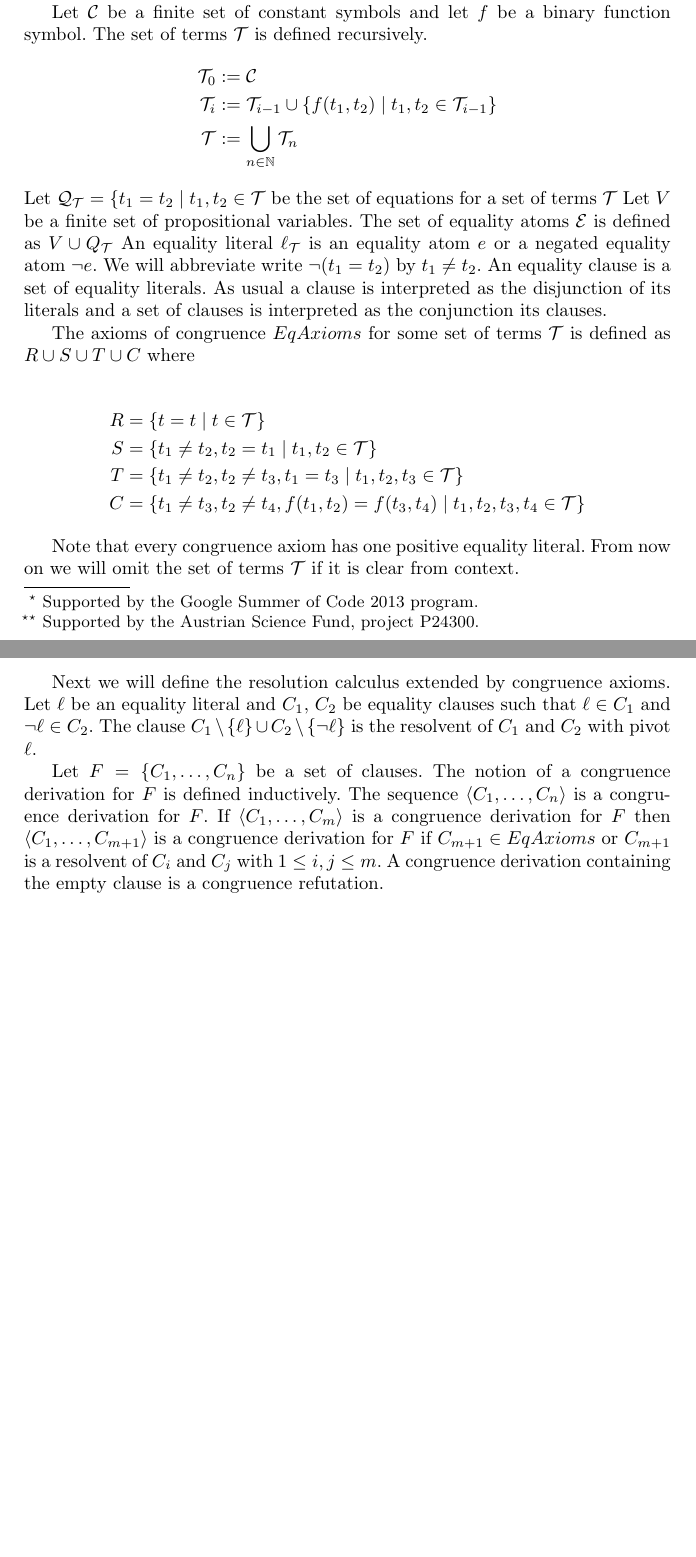
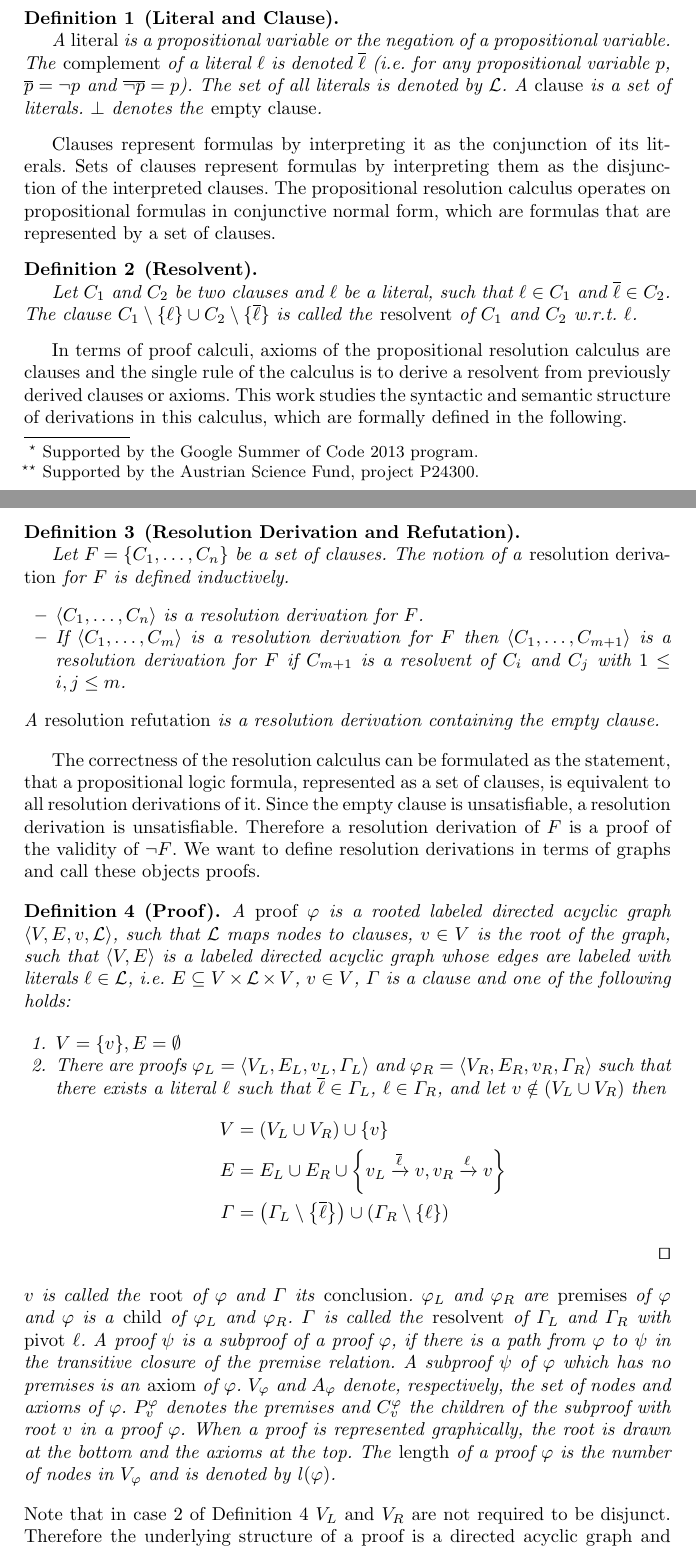
Before and after one commit to AFellner/Thesis, a LaTeX paper (latex/Pebbling/Pebbling.tex, which reads latex/chapters/resolution.tex): two parts of pages 1 and 2 of 3 before the commit and two parts of pages 1 and 2 of 4 after it, joined at a grey line, cut at the place of the change, the shorter picture padded with empty space. Compiled offline with pdfLaTeX.

Commit message:
Begin general resolution chapter

```diff
--- a/latex/chapters/resolution.tex
+++ b/latex/chapters/resolution.tex
@@ -4,2 +8 @@
 
-The congruence part of this work extends resolution proofs as defined in \ref{sec:resolution} by axioms of equality.
@@ -6,41 +12,75 @@ The congruence part of this work extends resolution proofs as defined in \ref{se
 
-Let $\mathcal{C}$ be a finite set of constant symbols and let $f$ be a binary function symbol.
-The set of terms $\mathcal{T}$ is defined recursively.
-\begin{align*}
-	\mathcal{T}_0 &:= \mathcal{C} \\
-	\mathcal{T}_i &:= \mathcal{T}_{i-1} \cup \{f(t_1,t_2) \mid t_1, t_2 \in \mathcal{T}_{i-1}\} \\
-	\mathcal{T} &:= \bigcup_{n \in \mathbb{N}} \mathcal{T}_n
-\end{align*}
-Let $\mathcal{Q}_{\mathcal{T}} = \{t_1 = t_2 \mid t_1, t_2 \in \mathcal{T}$ be the set of equations for a set of terms $\mathcal{T}$
-Let $V$ be a finite set of propositional variables.
-The set of equality atoms $\mathcal{E}$ is defined as $V \cup Q_{\mathcal{T}}$
-An equality literal $\ell_\mathcal{T}$ is an equality atom $e$ or a negated equality atom $\neg e$.
-We will abbreviate write $\neg (t_1 = t_2)$ by $t_1 \neq t_2$.
-An equality clause is a set of equality literals.
-As usual a clause is interpreted as the disjunction of its literals and a set of clauses is interpreted as the conjunction its clauses.
+\begin{definition}[Literal and Clause]
 
-The axioms of congruence $EqAxioms$ for some set of terms $\mathcal{T}$ is defined as $R \cup S \cup T \cup C$ where
+A \emph{literal} is a propositional variable or the negation of a propositional variable.
+The \emph{complement} of a literal $\ell$ is denoted $\dual{\ell}$ (i.e. for any propositional variable $p$,
+$\dual{p} = \neg p$ and $\dual{\neg p} = p$).
+The set of all literals is denoted by $\mathcal{L}$.
+A \emph{clause} is a set of literals.
+$\bot$ denotes the \emph{empty clause}.
 
-\begin{align*}
-	R &= \{ t = t \mid t \in \mathcal{T}\} \\
-	S &= \{ t_1 \neq t_2, t_2 = t_1 \mid t_1, t_2 \in \mathcal{T} \} \\
-	T &= \{ t_1 \neq t_2, t_2 \neq t_3, t_1 = t_3 \mid t_1, t_2, t_3 \in \mathcal{T} \} \\
-	C &= \{ t_1 \neq t_3, t_2 \neq t_4, f(t_1,t_2) = f(t_3,t_4) \mid t_1, t_2, t_3, t_4 \in \mathcal{T} \}
-\end{align*}
+\end{definition}
 
-Note that every congruence axiom has one positive equality literal.
-From now on we will omit the set of terms $\mathcal{T}$ if it is clear from context.
+Clauses represent formulas by interpreting it as the conjunction of its literals.
+Sets of clauses represent formulas by interpreting them as the disjunction of the interpreted clauses.
+The propositional resolution calculus operates on propositional formulas in conjunctive normal form, which are formulas that are represented by a set of clauses.
 
-Next we will define the resolution calculus extended by congruence axioms.
-Let $\ell$ be an equality literal and $C_1$, $C_2$ be equality clauses such that $\ell \in C_1$ and $\neg \ell \in C_2$.
-The clause $C_1 \setminus \{\ell\} \cup C_2 \setminus \{\neg \ell\}$ is the resolvent of $C_1$ and $C_2$ with pivot $\ell$.
+\begin{definition}[Resolvent]
+
+Let $C_1$ and $C_2$ be two clauses and $\ell$ be a literal, such that $\ell \in C_1$ and $\dual{\ell} \in C_2$.
+The clause $C_1 \setminus \{\ell\} \cup C_2 \setminus \{\dual{\ell}\}$ is called the \emph{resolvent} of $C_1$ and $C_2$ w.r.t. $\ell$.
+
+\end{definition}
+
+In terms of proof calculi, axioms of the propositional resolution calculus are clauses and the single rule of the calculus is to derive a resolvent from previously derived clauses or axioms.
+This work studies the syntactic and semantic structure of derivations in this calculus, which are formally defined in the following.
+
+\begin{definition}[Resolution Derivation and Refutation]
 
 Let $F = \{C_1, \ldots, C_n\}$ be a set of clauses.
-The notion of a congruence derivation for $F$ is defined inductively.
-The sequence $\langle C_1, \ldots, C_n\rangle$ is a congruence derivation for $F$.
-If $\langle C_1, \ldots, C_m\rangle$ is a congruence derivation for $F$ then $\langle C_1, \ldots, C_{m+1} \rangle$ is a congruence derivation for $F$ if $C_{m+1} \in EqAxioms$ or $C_{m+1}$ is a resolvent of $C_i$ and $C_j$ with $1 \leq i,j \leq m$.
-A congruence derivation containing the empty clause is a congruence refutation.
+The notion of a \emph{resolution derivation} for $F$ is defined inductively.
+\begin{itemize}
+	\item $\langle C_1, \ldots, C_n\rangle$ is a resolution derivation for $F$.
+	\item If $\langle C_1, \ldots, C_m\rangle$ is a resolution derivation for $F$ then $\langle C_1, \ldots, C_{m+1} \rangle$ is a resolution derivation for $F$ if $C_{m+1}$ is a resolvent of $C_i$ and $C_j$ with $1 \leq i,j \leq m$.
+\end{itemize}
+A \emph{resolution refutation} is a resolution derivation containing the empty clause.
 
-Let $D = \langle C_1, \ldots, C_m\rangle$ be a congruence derivation.
-The longest subsequence $\langle C_{i_1}, \ldots, C_{i_k}\rangle$ of $D$, such that $\{C_{i_1}, \ldots, C_{i_k}\} \subseteq EqAxioms$ is called the equality reasoning part of $D$.
-%The corresponding sequence of positive equality literals $\langle e_{i_1}, \ldots, e_{i_k}\rangle$
+\end{definition}
+
+The correctness of the resolution calculus can be formulated as the statement, that a propositional logic formula, represented as a set of clauses, is equivalent to all resolution derivations of it.
+Since the empty clause is unsatisfiable, a resolution derivation is unsatisfiable.
+Therefore a resolution derivation of $F$ is a proof of the validity of $\neg F$.
+We want to define resolution derivations in terms of graphs and call these objects proofs.
+
+\begin{definition}[Proof]
+\label{def:proof}
+A \emph{proof} $\varphi$ is a rooted labeled directed acyclic graph $\langle V,E,\n,\mathcal{L} \rangle$, such that
+$\mathcal{L}$ maps nodes to clauses, $\n \in V$ is the root of the graph,
+such that $\langle V,E \rangle$ is a labeled directed acyclic graph whose edges are labeled with literals $\ell \in \mathcal{L}$, i.e. $E \subseteq V \times \mathcal{L} \times V$, $\n \in V$, $\clause$ is a clause
+and one of the following holds:
+
+\begin{enumerate}
+	\item $V = \{\n\}, E = \emptyset$
+	\item \label{enum:resCase} There are proofs $\varphi_L = \langle V_L, E_L, \n_L,\clause_L \rangle$ and $\varphi_R = \langle V_R, E_R, \n_R, \clause_R \rangle$ such that there exists a literal
+				$\ell$ such that $\dual{\ell} \in \Gamma_L$, $\ell \in \Gamma_R$, and let $\n \notin (V_L \cup V_R)$ then
+		\begin{align*}
+      V &= (V_L \cup V_R) \cup \{\n \} \\
+      E &= E_L \cup E_R \cup
+                    \left\{\n_L \xrightarrow{\dual{\ell}} \n , \n_R \xrightarrow{\ell} \n \right\} \\
+     \Gamma &= \left( \clause_L \setminus \left\{ \dual{\ell} \right\} \right) \cup \left( \clause_R
+                    \setminus \left\{ \ell \right\} \right)
+    \end{align*}
+
+\qed
+\end{enumerate}
+$\n$ is called the \emph{root} of $\varphi$ and $\clause$ its \emph{conclusion}.
+$\varphi_L$ and $\varphi_R$ are \emph{premises} of $\varphi$ and $\varphi$ is a \emph{child} of $\varphi_L$ and $\varphi_R$.
+$\Gamma$ is called the \emph{resolvent} of $\Gamma_L$ and $\Gamma_R$ with \emph{pivot} $\ell$.
+A proof $\psi$ is a subproof of a proof $\varphi$, if there is a path from $\varphi$ to $\psi$ in the transitive closure of the premise relation.
+A subproof $\psi$ of $\varphi$ which has no premises is an \emph{axiom} of $\varphi$.
+$\Vertices{\varphi}$ and $\Axioms{\varphi}$ denote, respectively, the set of nodes and axioms of $\varphi$. $\Premises{\n}{\varphi}$ denotes the premises and $\Children{\n}{\varphi}$ the children of the subproof with root $\n$ in a proof $\varphi$. When a proof is represented graphically, the root is drawn at the bottom and the axioms at the top. The \emph{length} of a proof $\varphi$ is the number of nodes in $\Vertices{\varphi}$ and is denoted by $\plength{\varphi}$.
+\end{definition}
+
+\noindent
+Note that in case \ref{enum:resCase} of Definition \ref{def:proof} $V_L$ and $V_R$ are not required to be disjunct.
+Therefore the underlying structure of a proof is a directed acyclic graph and not simply a tree.
```
Also changed, not shown: latex/chapters/congruence/calculus.tex (+5 -5 lines), latex/thesis_noDesign.tex (+2 -2 lines), latex/chapters/resolution.tex (16 more changed lines).
